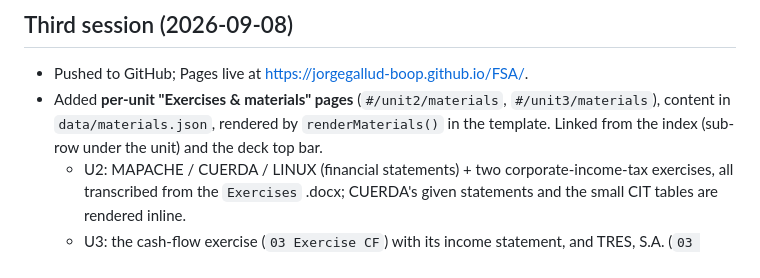
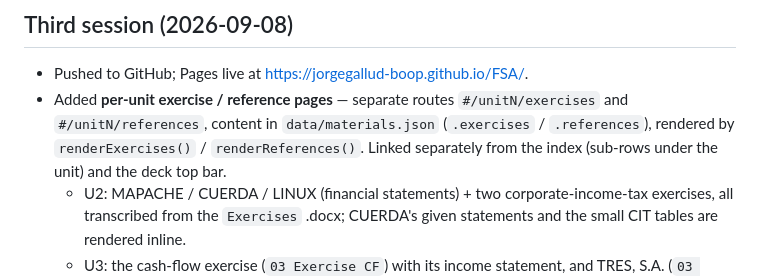
Before and after one commit to jorgegallud-boop/FSA, a Markdown page: HANDOFF.md, the part around the change. Drawn GitHub-style.

Commit message:
Update handoff notes for split exercise/reference pages
Co-Authored-By: Claude Sonnet 5 <noreply@anthropic.com>

```diff
--- a/HANDOFF.md
+++ b/HANDOFF.md
@@ -50,9 +50,10 @@ Repo: `https://github.com/jorgegallud-boop/FSA` (not pushed yet — see below)
 ## Third session (2026-09-08)
 
 - Pushed to GitHub; Pages live at https://jorgegallud-boop.github.io/FSA/.
-- Added **per-unit "Exercises & materials" pages** (`#/unit2/materials`,
-  `#/unit3/materials`), content in `data/materials.json`, rendered by
-  `renderMaterials()` in the template. Linked from the index (sub-row under the
+- Added **per-unit exercise / reference pages** — separate routes
+  `#/unitN/exercises` and `#/unitN/references`, content in `data/materials.json`
+  (`.exercises` / `.references`), rendered by `renderExercises()` /
+  `renderReferences()`. Linked separately from the index (sub-rows under the
   unit) and the deck top bar.
   - U2: MAPACHE / CUERDA / LINUX (financial statements) + two corporate-income-tax
     exercises, all transcribed from the `Exercises` .docx; CUERDA's given
```
